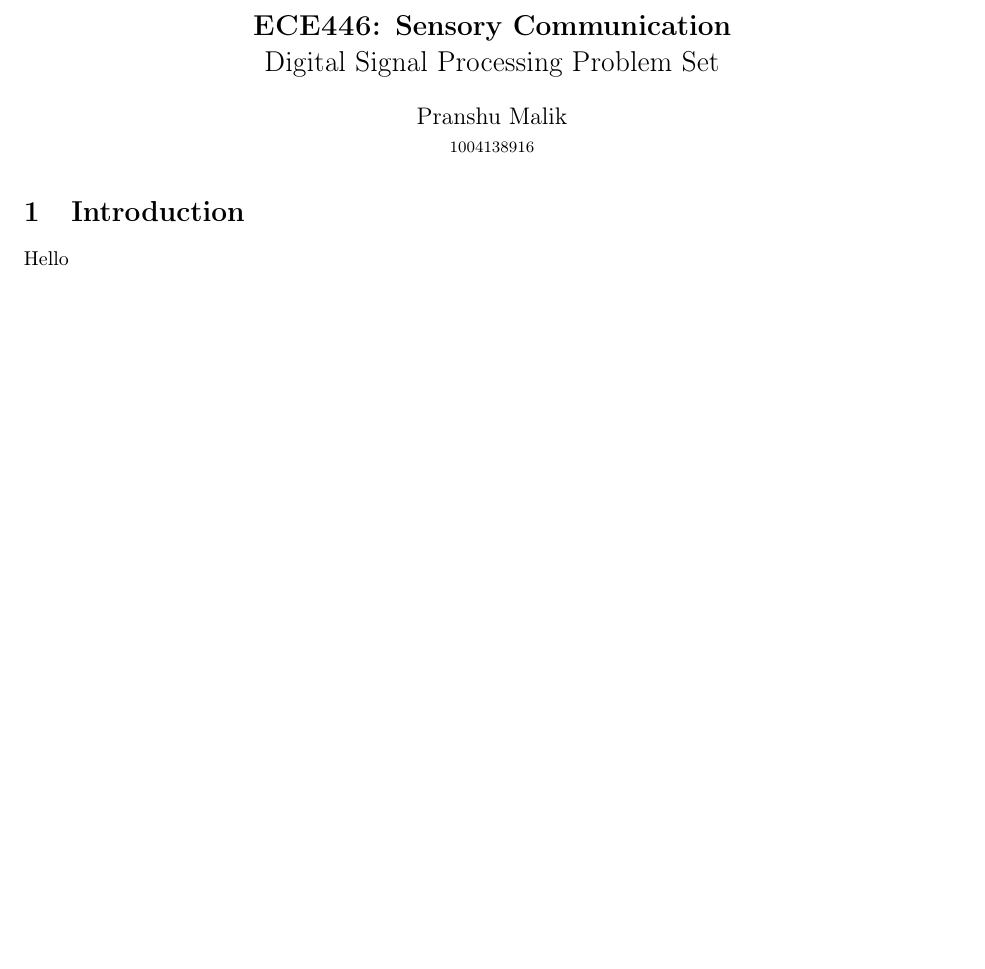
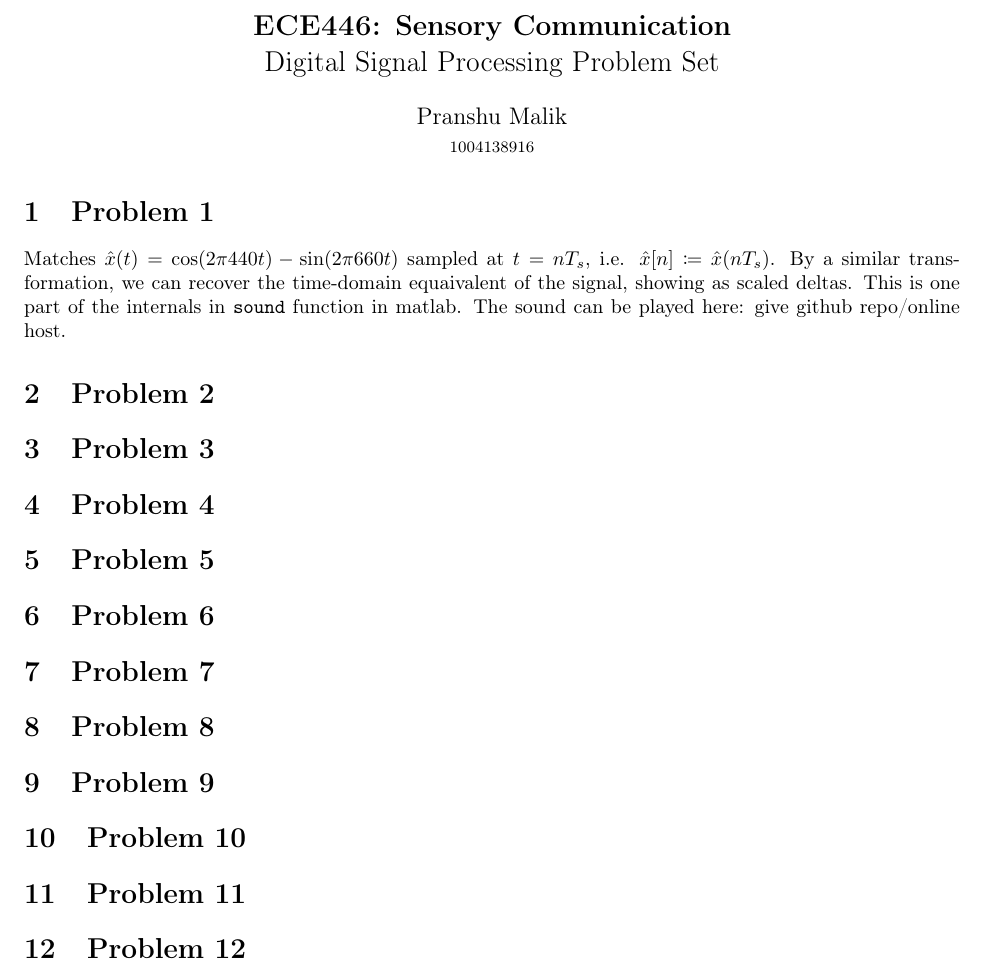
Before and after one commit to pranshumalik14/ece446-labs, a LaTeX document (report/lab_report.tex): part of the page, cut so that both start at the same text, the shorter picture padded with empty space. Compiled offline with pdfLaTeX.

Commit message:
Updates from Overleaf

```diff
--- a/report/lab_report.tex
+++ b/report/lab_report.tex
@@ -12,7 +12,18 @@
 
 \maketitle
 
-\section{Introduction}
-Hello
+\section{Problem 1}
+Matches $\hat{x}(t) = \cos(2\pi440t) - \sin(2\pi660t)$ sampled at $t = nT_s$, i.e. $\hat{x}[n] \coloneqq \hat{x}(nT_s)$. By a similar transformation, we can recover the time-domain equaivalent of the signal, showing as scaled deltas. This is one part of the internals in \texttt{sound} function in matlab. The sound can be played here: give github repo/online host.
 
+\section{Problem 2}
+\section{Problem 3}
+\section{Problem 4}
+\section{Problem 5}
+\section{Problem 6}
+\section{Problem 7}
+\section{Problem 8}
+\section{Problem 9}
+\section{Problem 10}
+\section{Problem 11}
+\section{Problem 12}
 \end{document}
```
